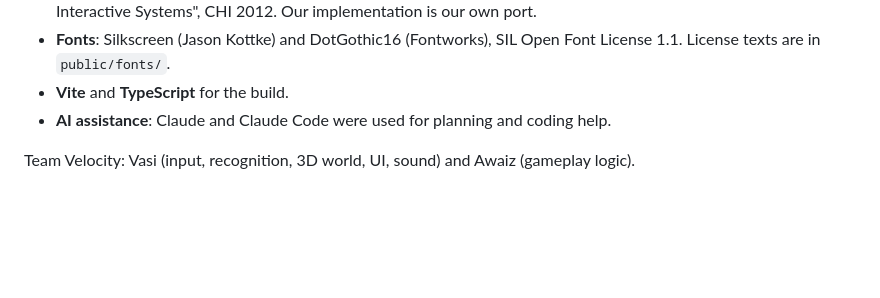
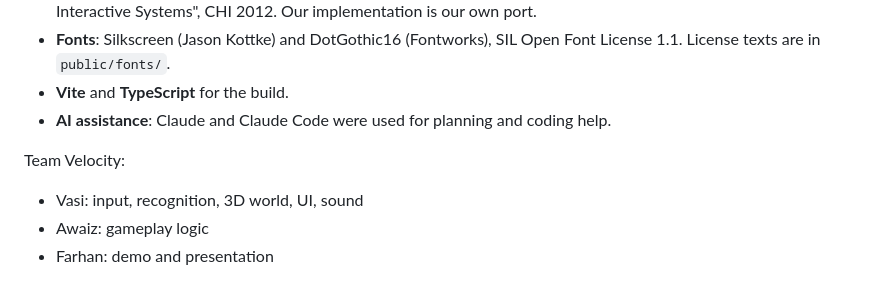
Before and after one commit to awaiz849/sigil-siege-game, a Markdown page: README.md, the part around the change. Rendered like a GitHub page; blank space fills up the shorter version.

Commit message:
README: add Farhan to the team credits

```diff
--- a/README.md
+++ b/README.md
@@ -92,4 +92,7 @@ webcam -> MediaPipe HandLandmarker -> One Euro filter -> finger poses -> stroke
 - **Vite** and **TypeScript** for the build.
 - **AI assistance**: Claude and Claude Code were used for planning and coding help.
 
-Team Velocity: Vasi (input, recognition, 3D world, UI, sound) and Awaiz (gameplay logic).
+Team Velocity:
+- Vasi: input, recognition, 3D world, UI, sound
+- Awaiz: gameplay logic
+- Farhan: demo and presentation
```
